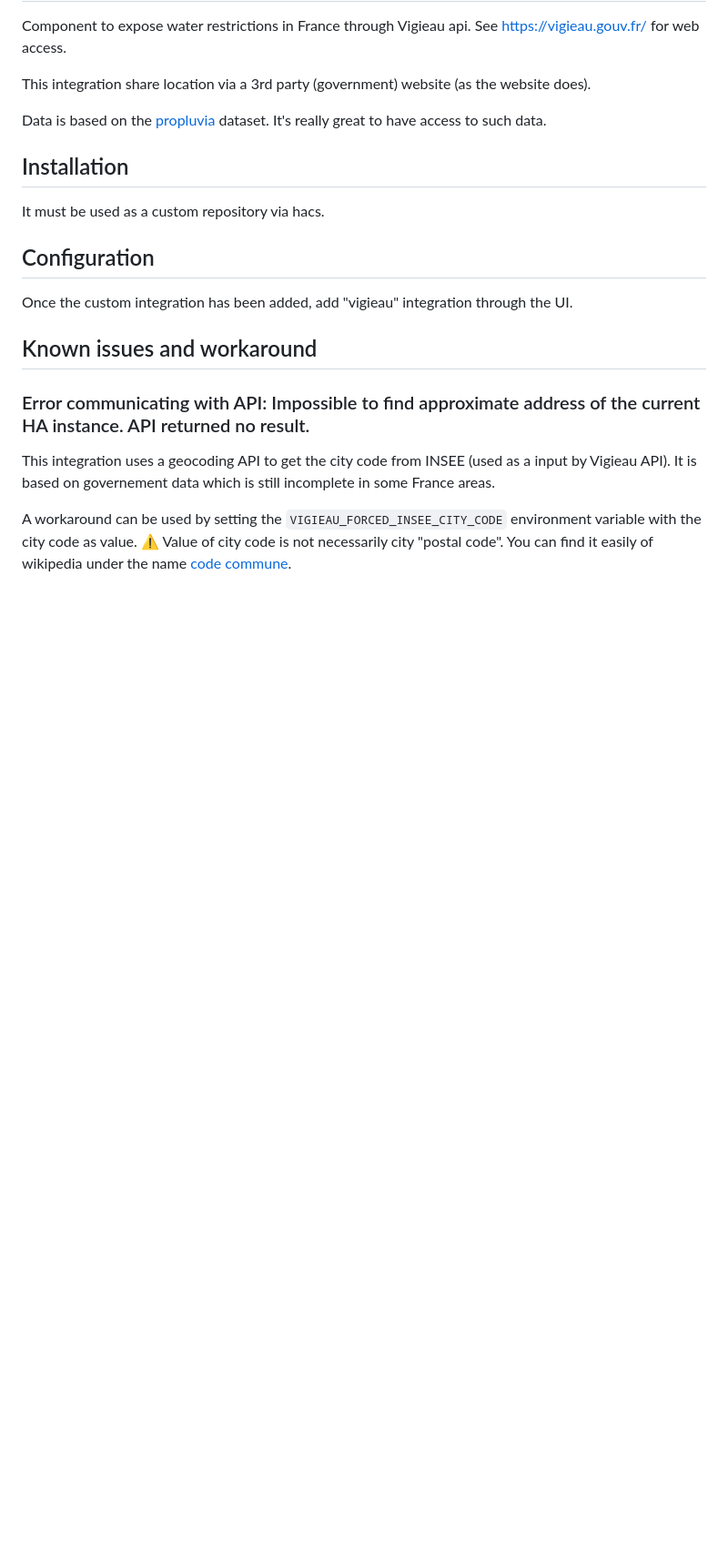
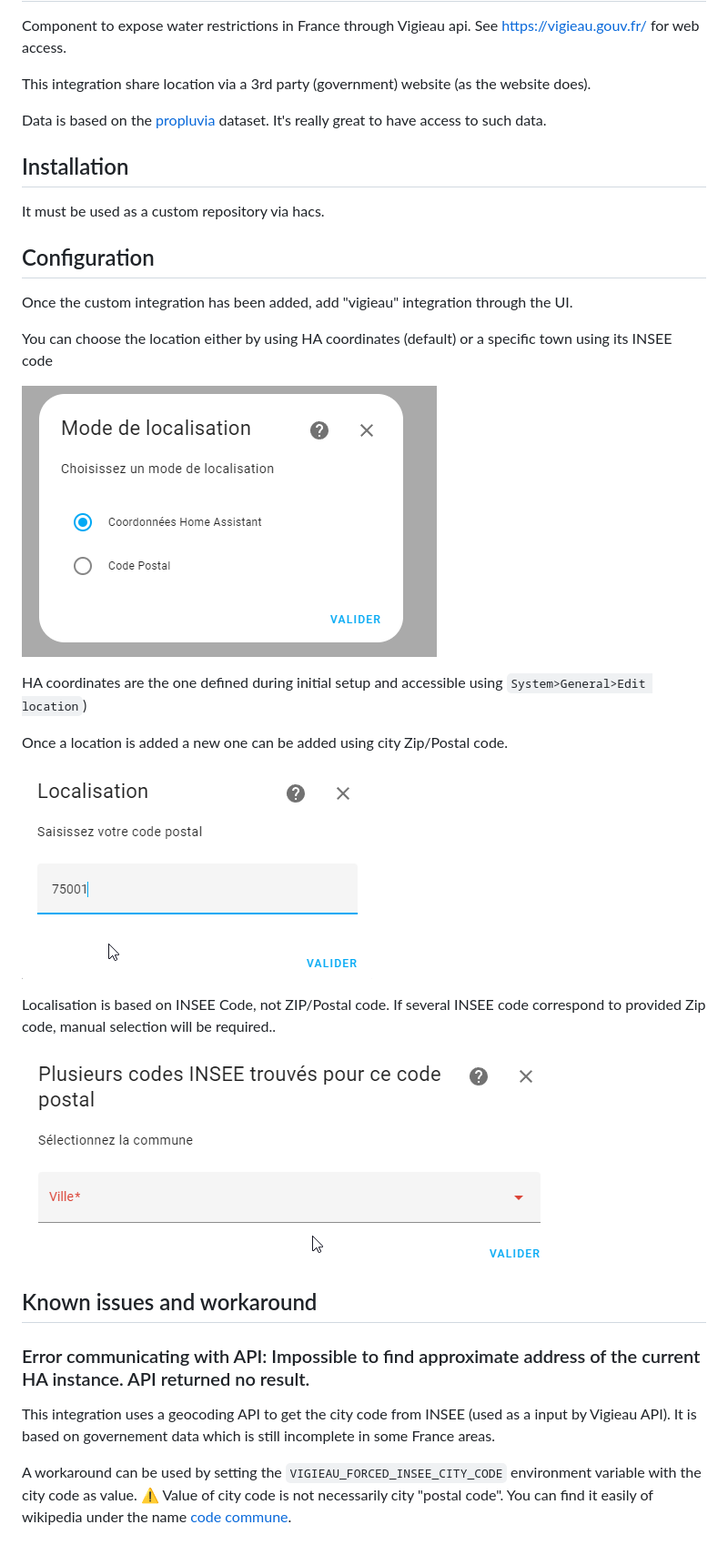
Before and after one commit to kamaradclimber/vigieau, a Markdown page: README.md, the part around the change. Shown at 91% size. Drawn GitHub-style; pictures changed too: img/location.png (added), img/multiloc.png (added), img/vigieau_location.png (added); blank space fills up the shorter version.

```diff
--- a/README.md
+++ b/README.md
@@ -14,6 +14,23 @@ It must be used as a custom repository via hacs.
 
 Once the custom integration has been added, add "vigieau" integration through the UI.
 
+You can choose the location either by using HA coordinates (default) or a specific town using its INSEE code
+
+![image info](/img/vigieau_location.png)
+
+HA coordinates are the one defined during initial setup and accessible using `System>General>Edit location`)
+
+Once a location is added a new one can be added using city Zip/Postal code.
+
+
+![image info](/img/location.png)
+
+Localisation is based on INSEE Code, not ZIP/Postal code. If several INSEE code correspond to provided Zip code, manual selection will be required..
+
+![image info](/img/multiloc.png)
+
+
+
 ## Known issues and workaround
 
 ### Error communicating with API: Impossible to find approximate address of the current HA instance. API returned no result.
```
Also changed, not shown: 9 other files.
